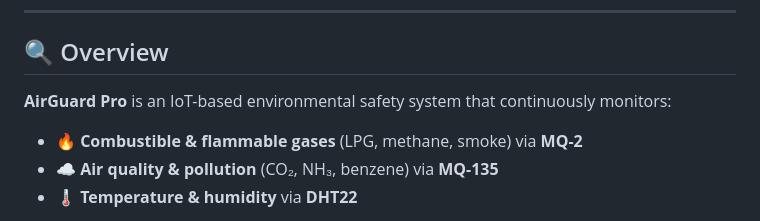
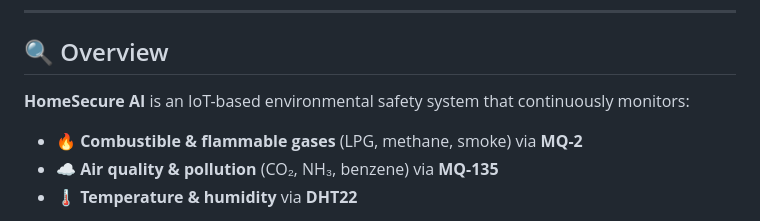
Before and after one commit to Jaspreet2001/AirGuard-Pro, a Markdown page: README.md, the part around the change. Rendered like a GitHub page.

Commit message:
Rename AirGuard Pro to HomeSecure AI in README

```diff
--- a/README.md
+++ b/README.md
@@ -47,7 +47,7 @@ Monitor real-time air quality, AQI index, gas levels, and receive smart hazard a
 
 ## 🔍 Overview
 
-**AirGuard Pro** is an IoT-based environmental safety system that continuously monitors:
+**HomeSecure AI** is an IoT-based environmental safety system that continuously monitors:
 - 🔥 **Combustible & flammable gases** (LPG, methane, smoke) via **MQ-2**
 - ☁️ **Air quality & pollution** (CO₂, NH₃, benzene) via **MQ-135**
 - 🌡️ **Temperature & humidity** via **DHT22**
```
